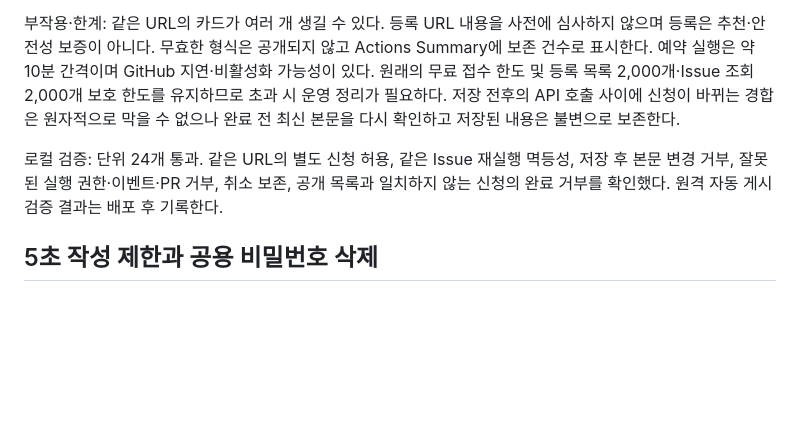
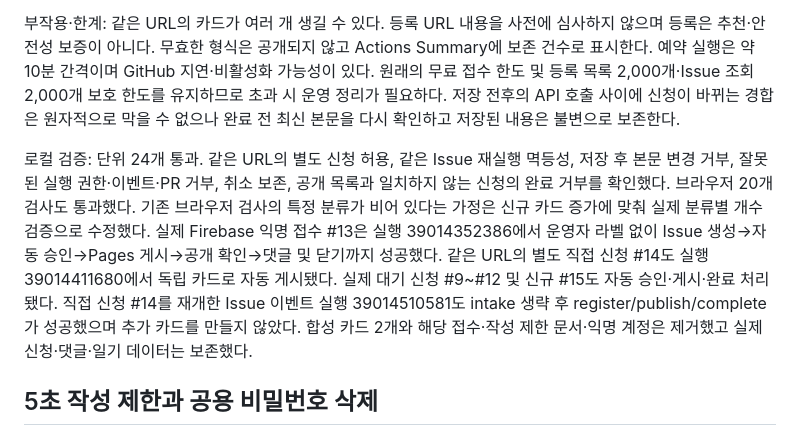
Before and after one commit to Taehwan-Shin/teacher-hub, a Markdown page: SECURITY-AUDIT.md, the part around the change. Drawn GitHub-style; blank space fills up the shorter version.

Commit message:
Record automatic approval and publication verification [skip ci]

```diff
--- a/SECURITY-AUDIT.md
+++ b/SECURITY-AUDIT.md
@@ -10,7 +10,7 @@
 
 부작용·한계: 같은 URL의 카드가 여러 개 생길 수 있다. 등록 URL 내용을 사전에 심사하지 않으며 등록은 추천·안전성 보증이 아니다. 무효한 형식은 공개되지 않고 Actions Summary에 보존 건수로 표시한다. 예약 실행은 약 10분 간격이며 GitHub 지연·비활성화 가능성이 있다. 원래의 무료 접수 한도 및 등록 목록 2,000개·Issue 조회 2,000개 보호 한도를 유지하므로 초과 시 운영 정리가 필요하다. 저장 전후의 API 호출 사이에 신청이 바뀌는 경합은 원자적으로 막을 수 없으나 완료 전 최신 본문을 다시 확인하고 저장된 내용은 불변으로 보존한다.
 
-로컬 검증: 단위 24개 통과. 같은 URL의 별도 신청 허용, 같은 Issue 재실행 멱등성, 저장 후 본문 변경 거부, 잘못된 실행 권한·이벤트·PR 거부, 취소 보존, 공개 목록과 일치하지 않는 신청의 완료 거부를 확인했다. 원격 자동 게시 검증 결과는 배포 후 기록한다.
+로컬 검증: 단위 24개 통과. 같은 URL의 별도 신청 허용, 같은 Issue 재실행 멱등성, 저장 후 본문 변경 거부, 잘못된 실행 권한·이벤트·PR 거부, 취소 보존, 공개 목록과 일치하지 않는 신청의 완료 거부를 확인했다. 브라우저 20개 검사도 통과했다. 기존 브라우저 검사의 특정 분류가 비어 있다는 가정은 신규 카드 증가에 맞춰 실제 분류별 개수 검증으로 수정했다. 실제 Firebase 익명 접수 #13은 실행 39014352386에서 운영자 라벨 없이 Issue 생성→자동 승인→Pages 게시→공개 확인→댓글 및 닫기까지 성공했다. 같은 URL의 별도 직접 신청 #14도 실행 39014411680에서 독립 카드로 자동 게시됐다. 실제 대기 신청 #9~#12 및 신규 #15도 자동 승인·게시·완료 처리됐다. 직접 신청 #14를 재개한 Issue 이벤트 실행 39014510581도 intake 생략 후 register/publish/complete가 성공했으며 추가 카드를 만들지 않았다. 합성 카드 2개와 해당 접수·작성 제한 문서·익명 계정은 제거했고 실제 신청·댓글·일기 데이터는 보존했다.
 
 ## 5초 작성 제한과 공용 비밀번호 삭제
 
```
